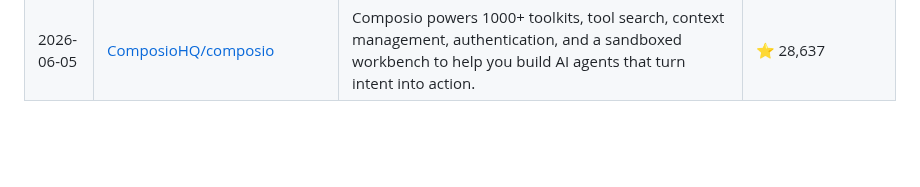
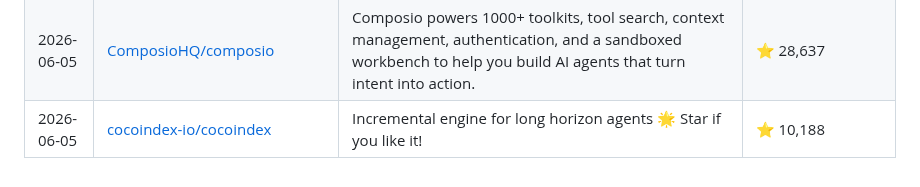
Before and after one commit to siddharthsbhadauria/awesome-ai-discoveries, a Markdown page: README.md, the part around the change. Rendered like a GitHub page; blank space fills up the shorter version.

Commit message:
docs: update featured project

```diff
--- a/README.md
+++ b/README.md
@@ -121,3 +121,4 @@ The most popular discovery lately: **[Significant-Gravitas/AutoGPT](https://gith
 | 2026-06-04 | [Agent-Field/agentfield](https://github.com/Agent-Field/agentfield) | Build, run and scale AI agents like API and microservices - observable,auditable and identity-aware from day one. | ⭐ 2,086 |
 | 2026-06-05 | [ag2ai/ag2](https://github.com/ag2ai/ag2) | AG2 (formerly AutoGen): The Open-Source AgentOS.Join us at: https://discord.gg/sNGSwQME3x | ⭐ 4,633 |
 | 2026-06-05 | [ComposioHQ/composio](https://github.com/ComposioHQ/composio) | Composio powers 1000+ toolkits, tool search, context management, authentication, and a sandboxed workbench to help you build AI agents that turn intent into action. | ⭐ 28,637 |
+| 2026-06-05 | [cocoindex-io/cocoindex](https://github.com/cocoindex-io/cocoindex) | Incremental engine for long horizon agents 🌟 Star if you like it! | ⭐ 10,188 |
```
